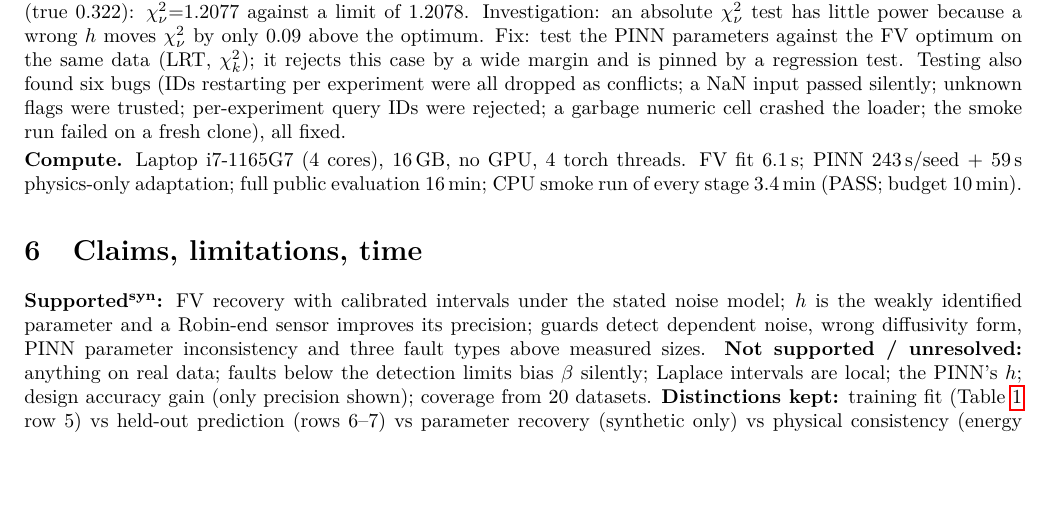
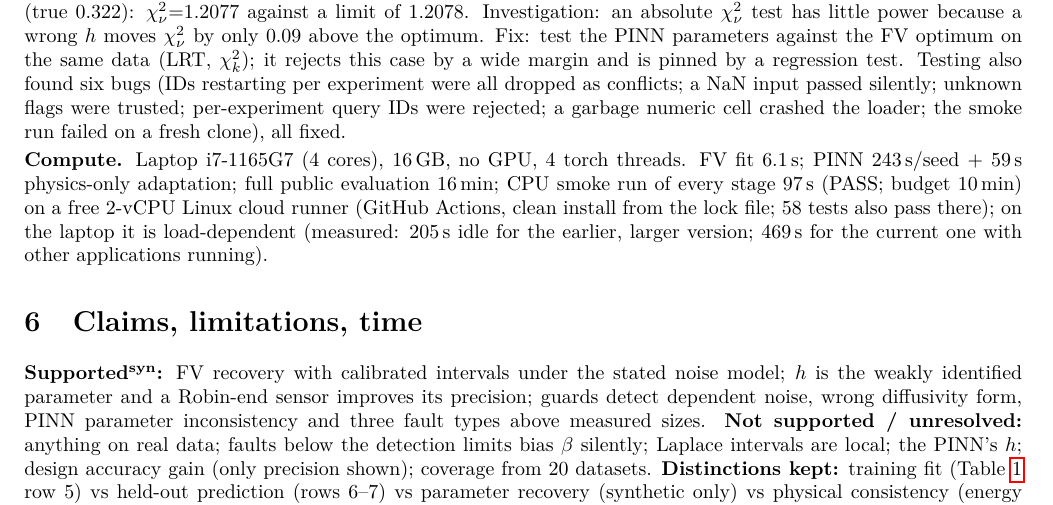
Before and after one commit to aua27/ShodhAI_Assignment, a LaTeX document (report/report.tex, which reads report/numbers.tex): part of page 4 of 5, cut so that both start at the same text, the shorter picture padded with empty space. Compiled offline with pdfLaTeX.

Commit message:
Cloud smoke result

```diff
--- a/report/numbers.tex
+++ b/report/numbers.tex
@@ -219,8 +219,8 @@
 \newcommand{\SealFixedH}{0.279}
 \newcommand{\RestartDiff}{0}
 \newcommand{\RestartAll}{all pass}
-\newcommand{\SmokeSec}{205}
-\newcommand{\SmokeMin}{3.4}
+\newcommand{\SmokeSec}{97}
+\newcommand{\SmokeMin}{1.6}
 \newcommand{\SmokeOk}{PASS}
 \newcommand{\PinnErrA}{10}
 \newcommand{\PinnGapAMin}{3.1}
--- a/report/report.tex
+++ b/report/report.tex
@@ -230,7 +230,7 @@ cell crashed the loader; the smoke run failed on a fresh clone), all fixed.
 
 \textbf{Compute.} Laptop i7-1165G7 (4 cores), 16\,GB, no GPU, 4 torch threads. FV fit \FvFitSec\,s;
 PINN \PinnTrainSec\,s/seed + \PinnAdaptSec\,s physics-only adaptation; full public evaluation \EvalWall\,min;
-CPU smoke run of every stage \SmokeMin\,min (\SmokeOk; budget 10\,min).
+CPU smoke run of every stage \SmokeSec\,s (\SmokeOk; budget 10\,min) on a free 2-vCPU Linux cloud runner (GitHub Actions, clean install from the lock file; \NTests\ tests also pass there); on the laptop it is load-dependent (measured: 205\,s idle for the earlier, larger version; 469\,s for the current one with other applications running).
 
 \section{Claims, limitations, time}
 \textbf{Supported\syn:} FV recovery with calibrated intervals under the stated noise model; $h$ is the
```
Also changed, not shown: README.md, report/report.pdf, report/numbers.tex (2 more changed lines), 2 other files.
